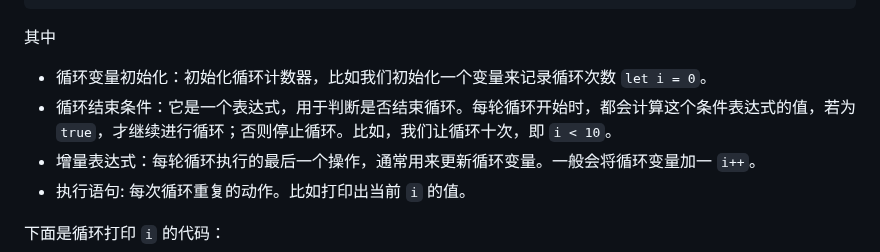
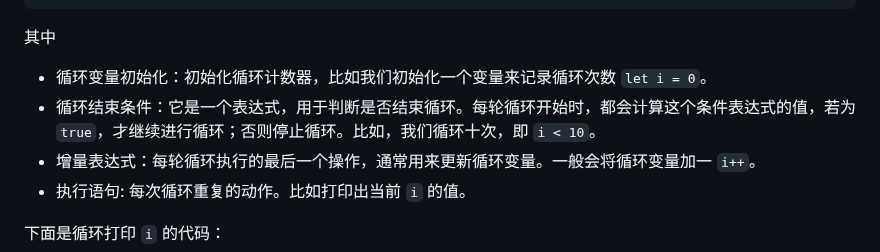
Before and after one commit to WTFAcademy/WTF-JavaScript, a Markdown page: 07_Loop/readme.md, the part around one of its changes. GitHub-like rendering.

Commit message:
fix: fix symbol errors in 07_Loop

```diff
--- a/07_Loop/readme.md
+++ b/07_Loop/readme.md
@@ -27,8 +27,8 @@ for (循环变量初始化; 循环结束条件; 增量表达式) {
 
 其中
 
-- 循环变量初始化：初始化循环计数器，比如我们初始化一个变量来记录循环次数  `let i = 0`。
-- 循环结束条件：它是一个表达式，用于判断是否结束循环。每轮循环开始时，都会计算这个条件表达式的值，若为 `true`，才继续进行循环；否则停止循环。比如，我们让循环十次，即 `i < 10`。
+- 循环变量初始化：初始化循环计数器，比如我们初始化一个变量来记录循环次数 `let i = 0`。
+- 循环结束条件：它是一个表达式，用于判断是否结束循环。每轮循环开始时，都会计算这个条件表达式的值，若为 `true`，才继续进行循环；否则停止循环。比如，我们循环十次，即 `i < 10`。
 - 增量表达式：每轮循环执行的最后一个操作，通常用来更新循环变量。一般会将循环变量加一 `i++`。
 - 执行语句: 每次循环重复的动作。比如打印出当前 `i` 的值。
 
```
Also changed, not shown: other parts of 07_Loop/readme.md (+2 -2 lines).
